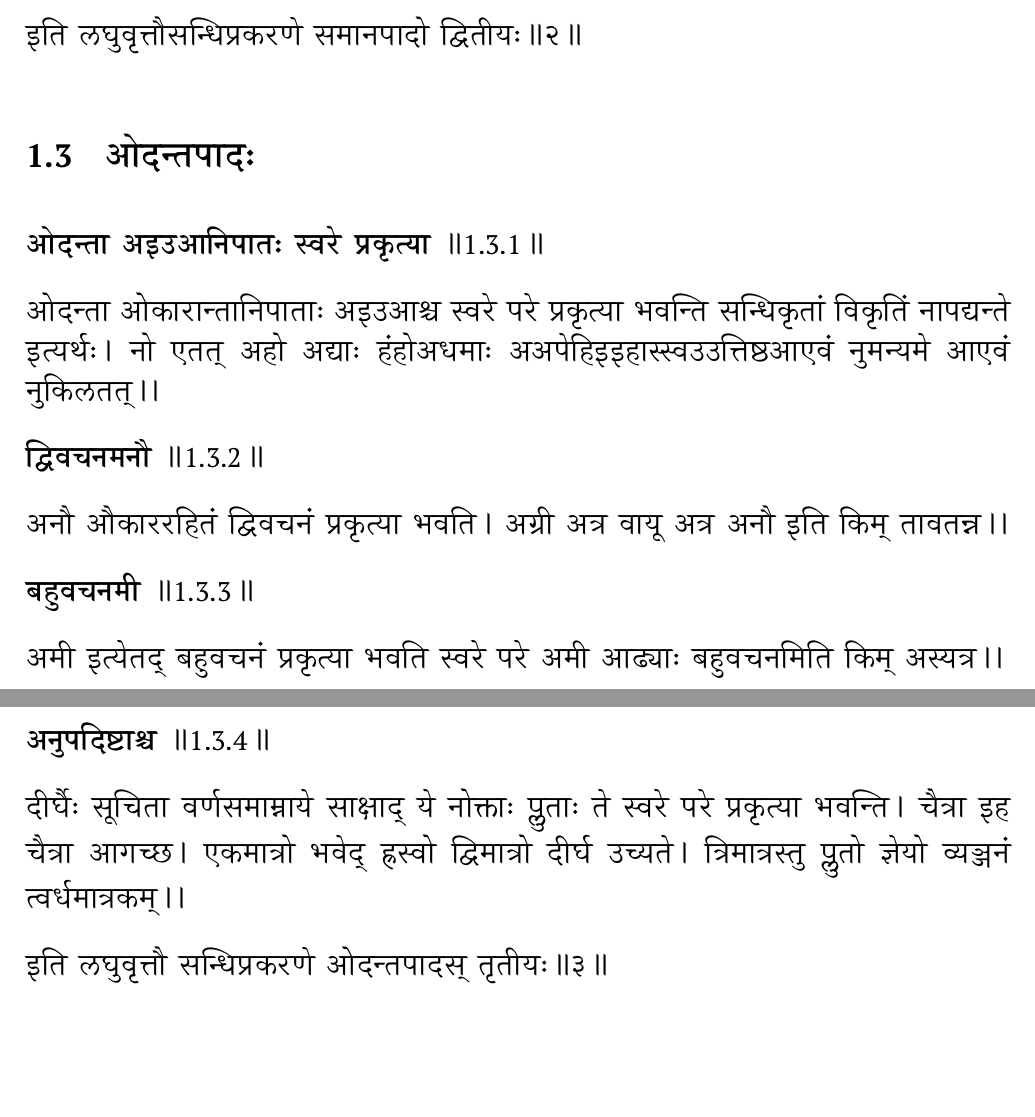
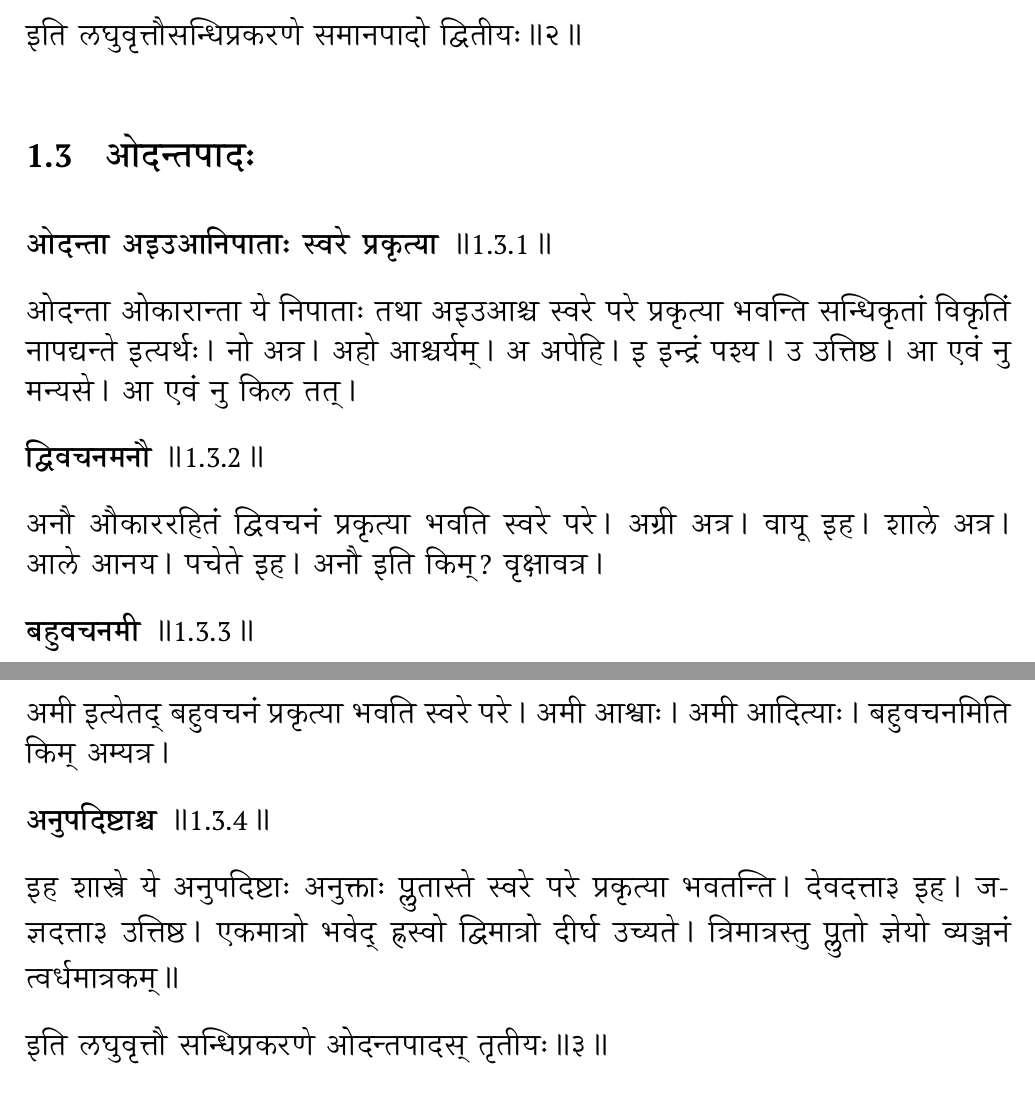
Before and after one commit to lokeshh/kv_raw, a LaTeX document (laghu_raw/main.tex): two parts of pages 7 and 8 of 42, joined at a grey line, cut so that both start at the same text. Compiled offline with XeLaTeX; a missing font is replaced by an installed copy or a similar font.

Commit message:
update 1.3

```diff
--- a/laghu_raw/main.tex
+++ b/laghu_raw/main.tex
@@ -308,23 +308,29 @@
 
 \subsection{ओदन्तपादः}
 
-\sutra{ओदन्ता अइउआनिपातः स्वरे प्रकृत्या}
+\sutra{ओदन्ता अइउआनिपाताः स्वरे प्रकृत्या}
 
-ओदन्ता ओकारान्तानिपाताः अइउआश्च स्वरे परे प्रकृत्या भवन्ति सन्धिकृतां विकृतिं नापद्यन्ते इत्यर्थः। नो एतत् अहो अद्याः हंहोअधमाः अअपेहिइइहास्स्वउउत्तिष्ठआएवं नुमन्यमे आएवं नुकिलतत्।।
+ओदन्ता ओकारान्ता ये निपाताः तथा अइउआश्च स्वरे परे प्रकृत्या भवन्ति सन्धिकृतां विकृतिं नापद्यन्ते इत्यर्थः।
+नो अत्र। अहो आश्चर्यम्। अ अपेहि। इ इन्द्रं पश्य। उ उत्तिष्ठ। आ एवं नु मन्यसे। आ एवं नु किल तत्।
 
 \sutra{द्विवचनमनौ}
 
-अनौ औकाररहितं द्विवचनं प्रकृत्या भवति। अग्री अत्र वायू अत्र अनौ इति किम् तावतन्न।।
+अनौ औकाररहितं द्विवचनं प्रकृत्या भवति स्वरे परे।
+अग्री अत्र। वायू इह। शाले अत्र। आले आनय। पचेते इह।
+अनौ इति किम्? वृक्षावत्र।
 
 \sutra{बहुवचनमी}
 
-अमी इत्येतद् बहुवचनं प्रकृत्या भवति स्वरे परे अमी आढ्याः बहुवचनमिति किम् अस्यत्र।।
+अमी इत्येतद् बहुवचनं प्रकृत्या भवति स्वरे परे।
+अमी आश्वाः। अमी आदित्याः।
+बहुवचनमिति किम् अम्यत्र।
 
 \sutra{अनुपदिष्टाश्च}
 
-दीर्घैः सूचिता वर्णसमाम्नाये साक्षाद् ये नोक्ताः प्लुताः ते स्वरे परे प्रकृत्या भवन्ति। चैत्रा इह चैत्रा आगच्छ।
+इह शास्त्रे ये अनुपदिष्टाः अनुक्ताः प्लुतास्ते स्वरे परे प्रकृत्या भवतन्ति।
+देवदत्ता३ इह। जज्ञदत्ता३ उत्तिष्ठ।
 एकमात्रो भवेद् ह्रस्वो द्विमात्रो दीर्घ उच्यते।
-त्रिमात्रस्तु प्लुतो ज्ञेयो व्यञ्जनं त्वर्धमात्रकम्।।
+त्रिमात्रस्तु प्लुतो ज्ञेयो व्यञ्जनं त्वर्धमात्रकम्॥
 
 इति लघुवृत्तौ सन्धिप्रकरणे ओदन्तपादस् तृतीयः॥३॥
 
```
Also changed, not shown: laghu_raw/main.pdf.
